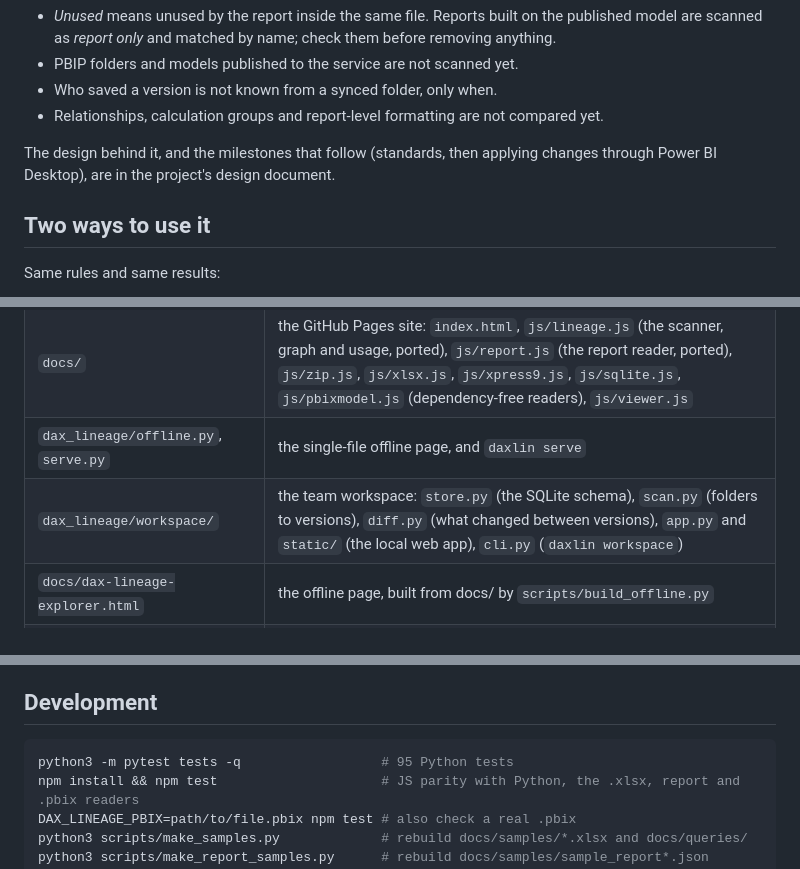
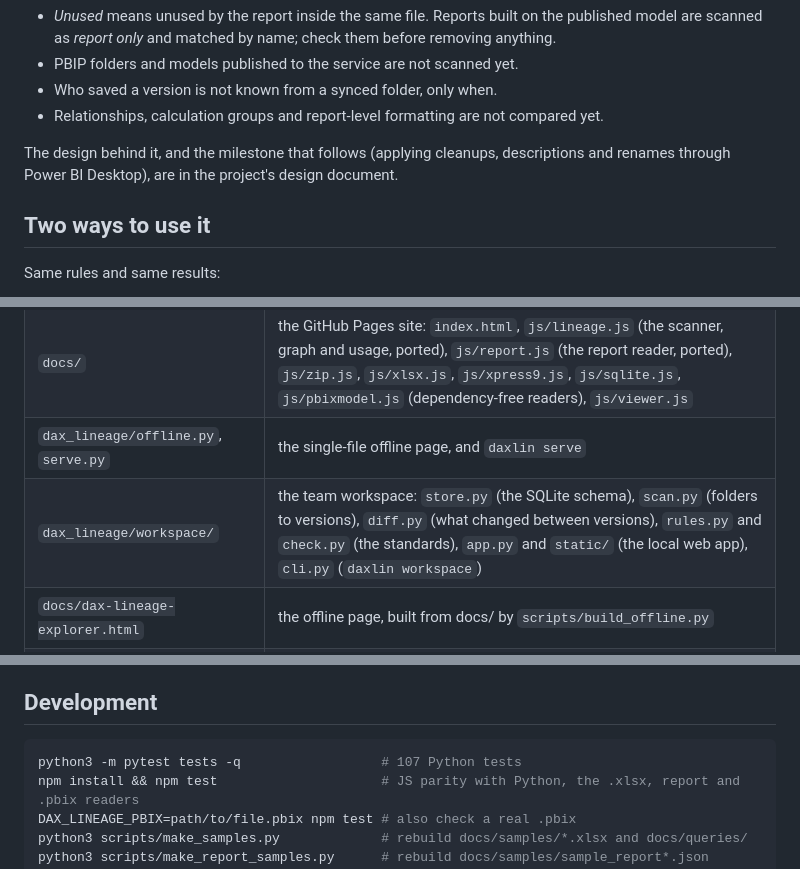
Before and after one commit to aihtn2708/DAX-lineage-explorer, a Markdown page: README.md, 3 parts joined by grey strips. Rendered like a GitHub page.

````diff
--- a/README.md
+++ b/README.md
@@ -135,8 +170,8 @@ schtasks /create /tn "Power BI workspace scan" /sc daily /st 02:00 ^
 - Who saved a version is not known from a synced folder, only when.
 - Relationships, calculation groups and report-level formatting are not compared yet.
 
-The design behind it, and the milestones that follow (standards, then applying changes through
-Power BI Desktop), are in the project's design document.
+The design behind it, and the milestone that follows (applying cleanups, descriptions and renames
+through Power BI Desktop), are in the project's design document.
 
 ## Two ways to use it
 
@@ -357,7 +392,7 @@ not what the engine does with it.
 | `dax_lineage/pbix_model.py` | reads the model inside a .pbix: XPress9, the backup stream, metadata.sqlitedb |
 | `docs/` | the GitHub Pages site: `index.html`, `js/lineage.js` (the scanner, graph and usage, ported), `js/report.js` (the report reader, ported), `js/zip.js`, `js/xlsx.js`, `js/xpress9.js`, `js/sqlite.js`, `js/pbixmodel.js` (dependency-free readers), `js/viewer.js` |
 | `dax_lineage/offline.py`, `serve.py` | the single-file offline page, and `daxlin serve` |
-| `dax_lineage/workspace/` | the team workspace: `store.py` (the SQLite schema), `scan.py` (folders to versions), `diff.py` (what changed between versions), `app.py` and `static/` (the local web app), `cli.py` (`daxlin workspace`) |
+| `dax_lineage/workspace/` | the team workspace: `store.py` (the SQLite schema), `scan.py` (folders to versions), `diff.py` (what changed between versions), `rules.py` and `check.py` (the standards), `app.py` and `static/` (the local web app), `cli.py` (`daxlin workspace`) |
 | `docs/dax-lineage-explorer.html` | the offline page, built from docs/ by `scripts/build_offline.py` |
 | `docs/samples/` | the downloadable samples: workbooks from `scripts/make_samples.py`, reports from `scripts/make_report_samples.py` |
 | `queries/` | the `INFO.*` DAX queries, also served from the site |
@@ -371,7 +406,7 @@ and the tests check that all four give the same answer.
 ## Development
 
 ```bash
-python3 -m pytest tests -q                  # 95 Python tests
+python3 -m pytest tests -q                  # 107 Python tests
 npm install && npm test                     # JS parity with Python, the .xlsx, report and .pbix readers
 DAX_LINEAGE_PBIX=path/to/file.pbix npm test # also check a real .pbix
 python3 scripts/make_samples.py             # rebuild docs/samples/*.xlsx and docs/queries/
````
Also changed, not shown: other parts of README.md (+35 -0 lines), docs/assets/workspace-standards.png (added), 10 other files.
